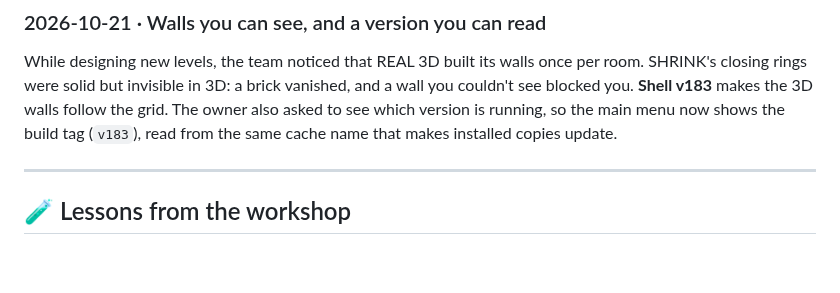
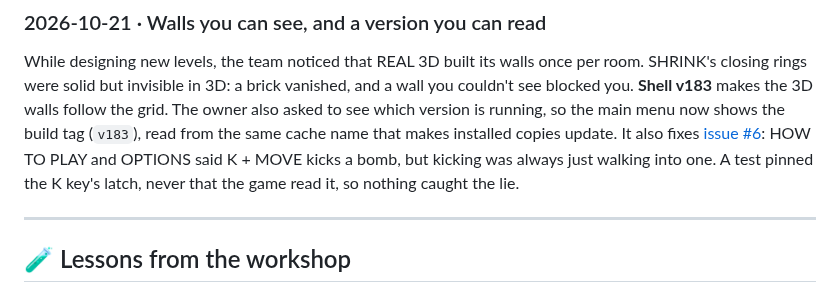
Before and after one commit to HMarzban/fusegrid, a Markdown page: docs/diary.md, the part around the change. Drawn GitHub-style; blank space fills up the shorter version.

```diff
--- a/docs/diary.md
+++ b/docs/diary.md
@@ -497,7 +497,11 @@ once per room. SHRINK's closing rings were solid but invisible in 3D: a
 brick vanished, and a wall you couldn't see blocked you. **Shell v183**
 makes the 3D walls follow the grid. The owner also asked to see which
 version is running, so the main menu now shows the build tag (`v183`),
-read from the same cache name that makes installed copies update.
+read from the same cache name that makes installed copies update. It also
+fixes [issue #6](https://github.com/HMarzban/fusegrid/issues/6): HOW TO PLAY
+and OPTIONS said K + MOVE kicks a bomb, but kicking was always just walking
+into one. A test pinned the K key's latch, never that the game read it, so
+nothing caught the lie.
 
 ---
 
```
Also changed, not shown: AGENTS.md (+1 -0 lines).
